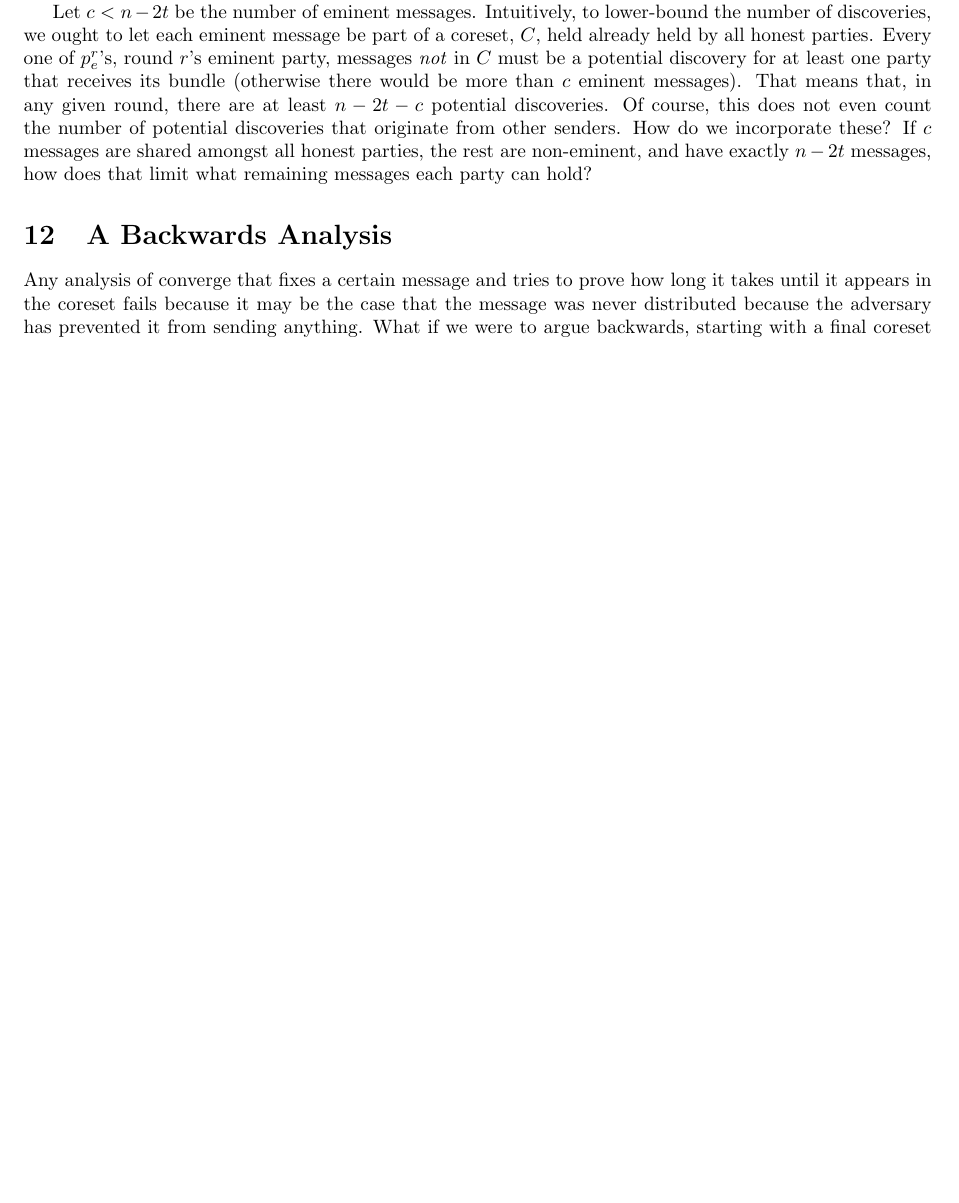
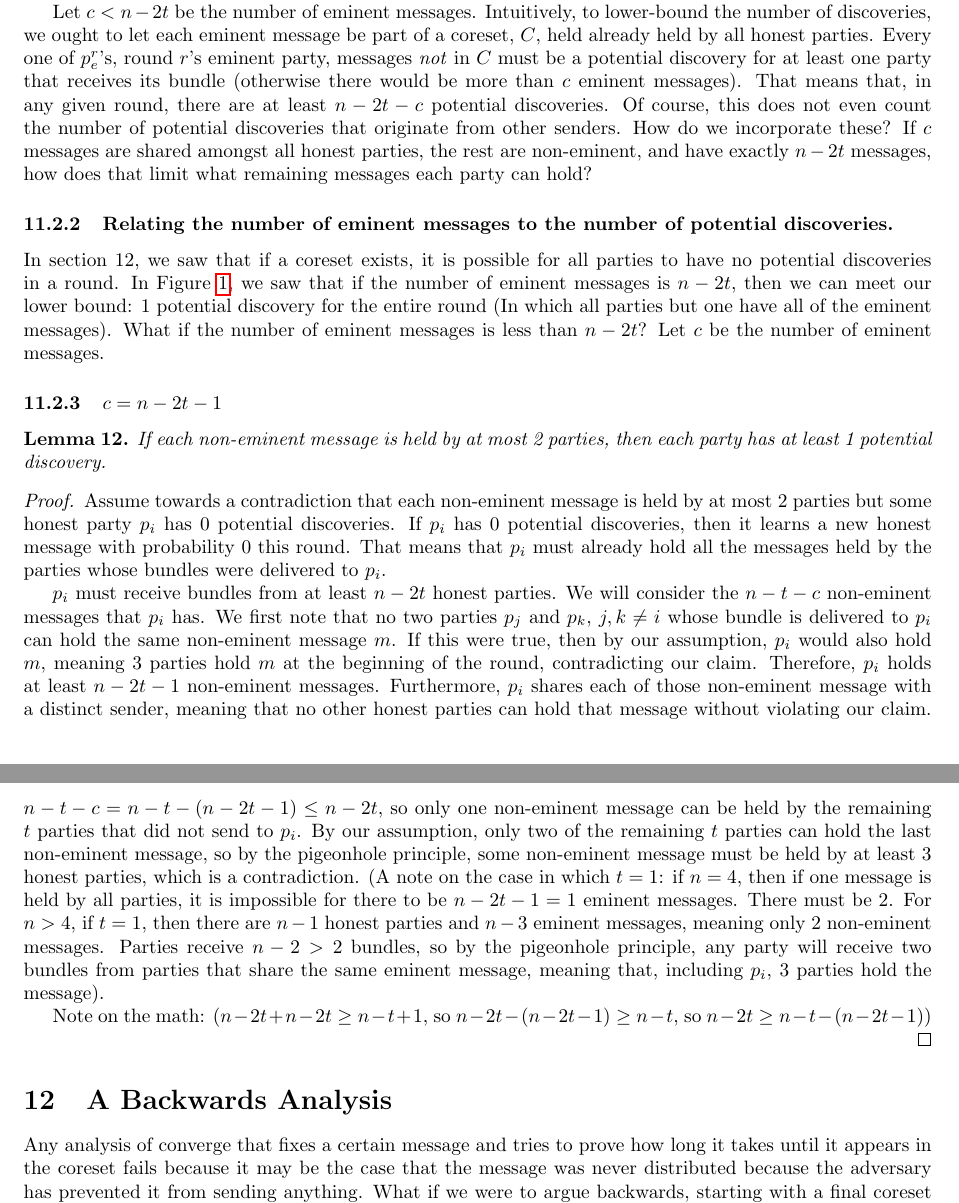
Before and after one commit to vineshsridhar/asynchronous-converge, a LaTeX document (main.tex): part of page 17 of 18 before the commit and two parts of pages 17 and 18 of 19 after it, the two joined at a grey line, cut so that both start at the same text, the shorter picture padded with empty space. Compiled offline with pdfLaTeX.

Commit message:
proof about potential discovery stuff

```diff
--- a/main.tex
+++ b/main.tex
@@ -741,6 +741,23 @@ We want to show something stronger. First of all, if a message is eminent and on
 
 Let $c < n - 2t$ be the number of eminent messages. Intuitively, to lower-bound the number of discoveries, we ought to let each eminent message be part of a coreset, $C$, held already held by all honest parties. Every one of $p_e^r$'s, round $r$'s eminent party, messages \emph{not} in $C$ must be a potential discovery for at least one party that receives its bundle (otherwise there would be more than $c$ eminent messages). That means that, in any given round, there are at least $n - 2t - c$ potential discoveries. Of course, this does not even count the number of potential discoveries that originate from other senders. How do we incorporate these? If $c$ messages are shared amongst all honest parties, the rest are non-eminent, and have exactly $n - 2t$ messages, how does that limit what remaining messages each party can hold?
 
+\subsubsection{Relating the number of eminent messages to the number of potential discoveries.}
+In section 12, we saw that if a coreset exists, it is possible for all parties to have no potential discoveries in a round. In Figure~\ref{fig:one-potential}, we saw that if the number of eminent messages is $n - 2t$, then we can meet our lower bound: 1 potential discovery for the entire round (In which all parties but one have all of the eminent messages). What if the number of eminent messages is less than $n - 2t$? Let $c$ be the number of eminent messages.
+\subsubsection{$c = n - 2t - 1$}
+\begin{lemma}
+If each non-eminent message is held by at most 2 parties, then each party has at least 1 potential discovery.
+\end{lemma}
+\begin{proof}
+Assume towards a contradiction that each non-eminent message is held by at most 2 parties but some honest party $p_i$ has 0 potential discoveries. If $p_i$ has 0 potential discoveries, then it learns a new honest message with probability 0 this round. That means that $p_i$ must already hold all the messages held by the parties whose bundles were delivered to $p_i$.
+
+$p_i$ must receive bundles from at least $n - 2t$ honest parties. We will consider the $n - t - c$ non-eminent messages that $p_i$ has. We first note that no two parties $p_j$ and $p_k$, $j,k \neq i$ whose bundle is delivered to $p_i$ can hold the same non-eminent message $m$. If this were true, then by our assumption, $p_i$ would also hold $m$, meaning 3 parties hold $m$ at the beginning of the round, contradicting our claim. Therefore, $p_i$ holds at least $n - 2t - 1$ non-eminent messages. Furthermore, $p_i$ shares each of those non-eminent message with a distinct sender, meaning that no other honest parties can hold that message without violating our claim. $n - t - c = n - t - (n - 2t - 1) \leq n - 2t$, so only one non-eminent message can be held by the remaining $t$ parties that did not send to $p_i$. By our assumption, only two of the remaining $t$ parties can hold the last non-eminent message, so by the pigeonhole principle, some non-eminent message must be held by at least 3 honest parties, which is a contradiction. (A note on the case in which $t = 1$: if $n = 4$, then if one message is held by all parties, it is impossible for there to be $n - 2t - 1 = 1$ eminent messages. There must be 2. For $n > 4$, if $t = 1$, then there are $n - 1$ honest parties and $n - 3$ eminent messages, meaning only $2$ non-eminent messages. Parties receive $n - 2 > 2$ bundles, so by the pigeonhole principle, any party will receive two bundles from parties that share the same eminent message, meaning that, including $p_i$, 3 parties hold the message).
+
+
+Note on the math: ($n - 2t + n - 2t \geq n - t + 1$, so $n - 2t - (n - 2t - 1) \geq n - t$, so $n - 2t \geq n - t - (n - 2t - 1)$)
+
+
+\end{proof}
+
 \section{A Backwards Analysis}
 Any analysis of converge that fixes a certain message and tries to prove how long it takes until it appears in the coreset fails because it may be the case that the message was never distributed because the adversary has prevented it from sending anything. What if we were to argue backwards, starting with a final coreset and computing how long it took to get there? But to do that, we first must show that the protocol does succeed if given an unlimited number of rounds. We first claim that, during every round of converge, either (1) some honest party learns some new honest message with a nonzero probability or (2) a coreset exists.
 
```
